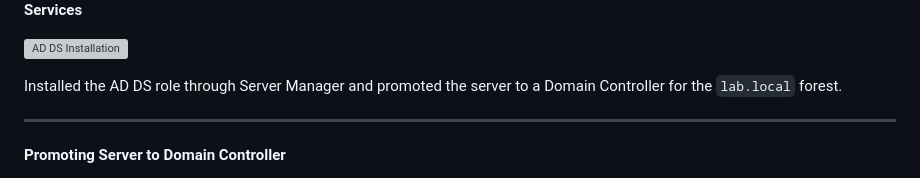
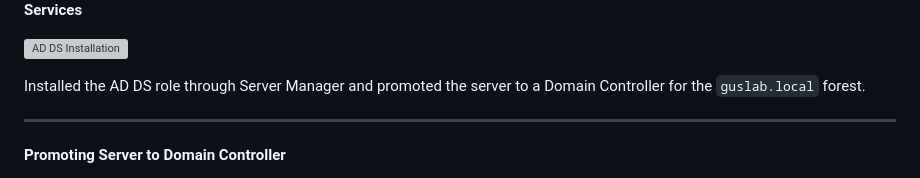
Before and after one commit to gustavotoral/helpdesk-portfolio, a Markdown page: active-directory/README.md, the part around the change. GitHub-like rendering; grey boxes are pictures that could not be loaded.

```diff
--- a/active-directory/README.md
+++ b/active-directory/README.md
@@ -38,7 +38,7 @@ Built a Windows Server domain environment to practice user management, group pol
 
 ![AD DS Installation](../screenshots/ad-installation.png)
 
-Installed the AD DS role through Server Manager and promoted the server to a Domain Controller for the `lab.local` forest.
+Installed the AD DS role through Server Manager and promoted the server to a Domain Controller for the `guslab.local` forest.
 
 ---
 
```
